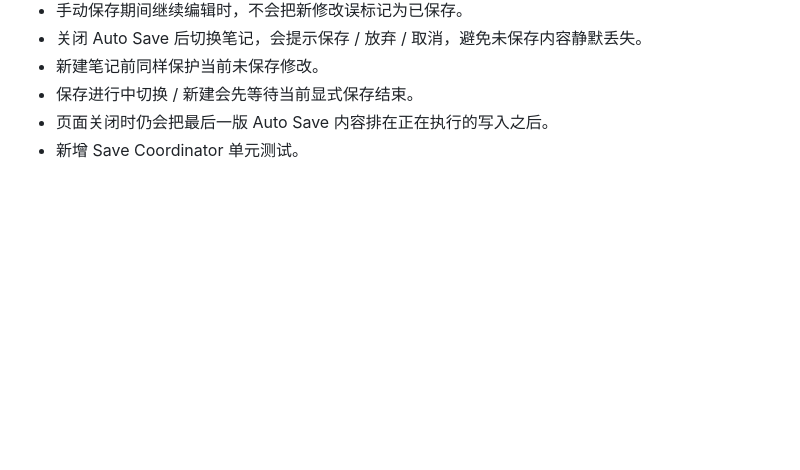
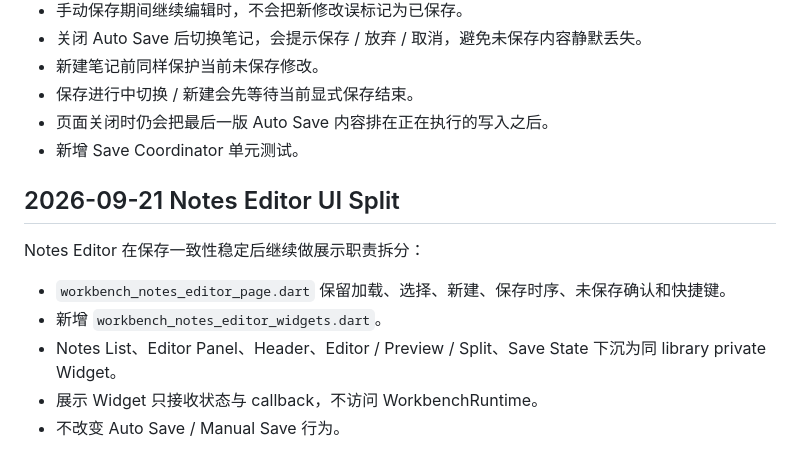
Before and after one commit to dadalili2019/cloud_disk, a Markdown page: docs/personal_workbench/10_VERSION_HISTORY.md, the part around the change. Rendered like a GitHub page; blank space fills up the shorter version.

Commit message:
docs: record notes editor ui split

```diff
--- a/docs/personal_workbench/10_VERSION_HISTORY.md
+++ b/docs/personal_workbench/10_VERSION_HISTORY.md
@@ -373,3 +373,14 @@ Developer 页面拆分后继续修正 State 边界：
 - 保存进行中切换 / 新建会先等待当前显式保存结束。
 - 页面关闭时仍会把最后一版 Auto Save 内容排在正在执行的写入之后。
 - 新增 Save Coordinator 单元测试。
+
+
+## 2026-09-21 Notes Editor UI Split
+
+Notes Editor 在保存一致性稳定后继续做展示职责拆分：
+
+- `workbench_notes_editor_page.dart` 保留加载、选择、新建、保存时序、未保存确认和快捷键。
+- 新增 `workbench_notes_editor_widgets.dart`。
+- Notes List、Editor Panel、Header、Editor / Preview / Split、Save State 下沉为同 library private Widget。
+- 展示 Widget 只接收状态与 callback，不访问 WorkbenchRuntime。
+- 不改变 Auto Save / Manual Save 行为。
```
